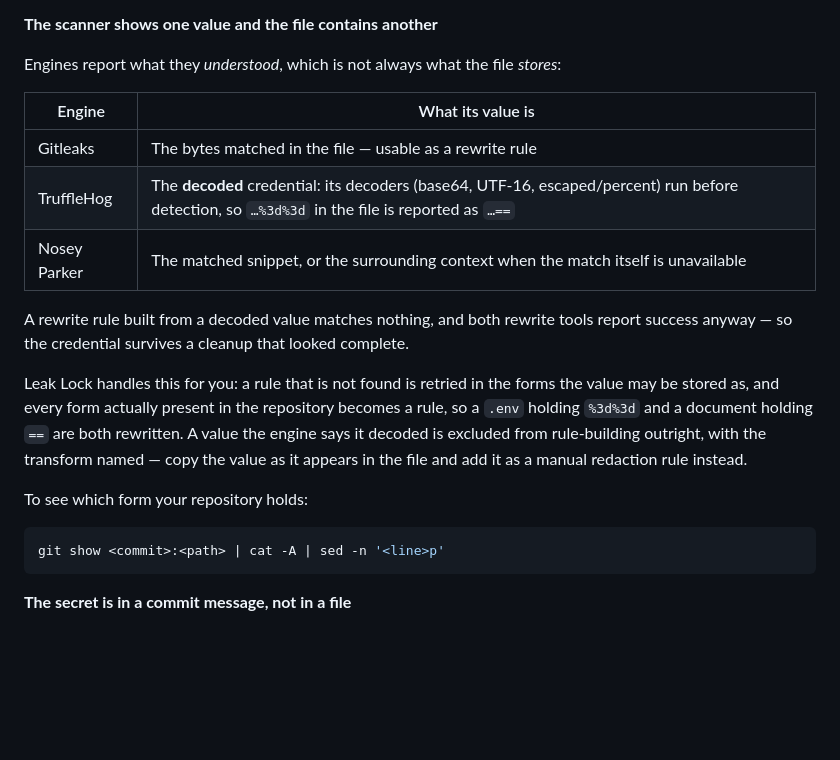
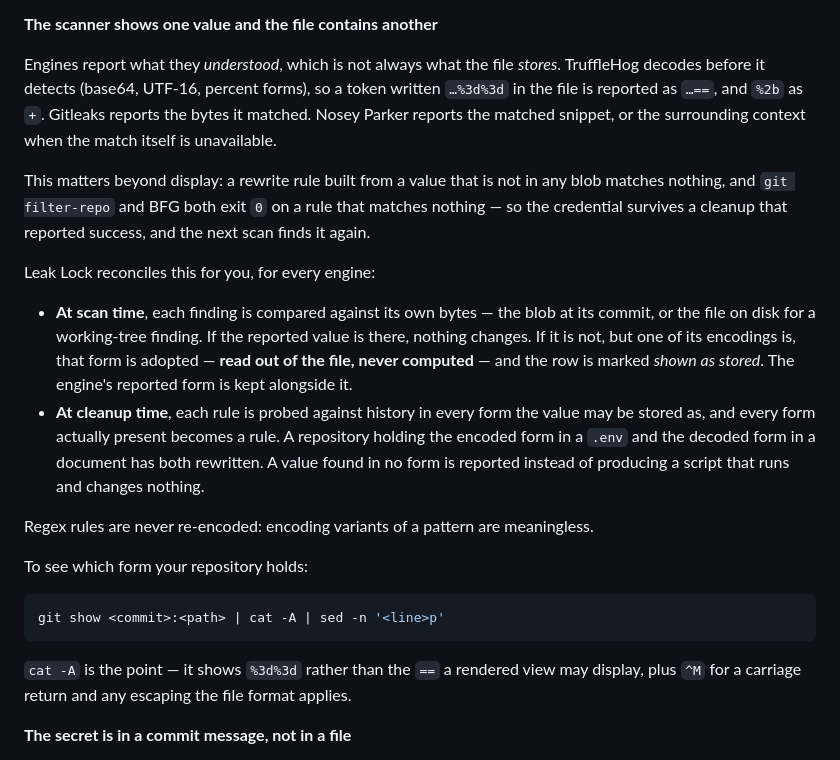
Before and after one commit to nikolareljin/leak-lock, a Markdown page: docs/USER_GUIDE.md, the part around the change. GitHub-like rendering; blank space fills up the shorter version.

Commit message:
docs: describe value reconciliation in the changelog, guide and API reference
The changelog entries described the earlier, gated version of the fix - only
findings an engine flagged as decoded - which is not what shipped. Corrected to
the behaviour that exists: every finding is compared against its own bytes, the
adopted form is read out of the file rather than computed, and the cleanup keeps
every stored form it finds.

````diff
--- a/docs/USER_GUIDE.md
+++ b/docs/USER_GUIDE.md
@@ -490,29 +490,40 @@ older build, scan the repository directly rather than its parent folder.
 
 **The scanner shows one value and the file contains another**
 
-Engines report what they *understood*, which is not always what the file *stores*:
+Engines report what they *understood*, which is not always what the file *stores*.
+TruffleHog decodes before it detects (base64, UTF-16, percent forms), so a token
+written `…%3d%3d` in the file is reported as `…==`, and `%2b` as `+`. Gitleaks
+reports the bytes it matched. Nosey Parker reports the matched snippet, or the
+surrounding context when the match itself is unavailable.
 
-| Engine | What its value is |
-|---|---|
-| Gitleaks | The bytes matched in the file — usable as a rewrite rule |
-| TruffleHog | The **decoded** credential: its decoders (base64, UTF-16, escaped/percent) run before detection, so `…%3d%3d` in the file is reported as `…==` |
-| Nosey Parker | The matched snippet, or the surrounding context when the match itself is unavailable |
+This matters beyond display: a rewrite rule built from a value that is not in any
+blob matches nothing, and `git filter-repo` and BFG both exit `0` on a rule that
+matches nothing — so the credential survives a cleanup that reported success, and
+the next scan finds it again.
 
-A rewrite rule built from a decoded value matches nothing, and both rewrite tools
-report success anyway — so the credential survives a cleanup that looked complete.
+Leak Lock reconciles this for you, for every engine:
 
-Leak Lock handles this for you: a rule that is not found is retried in the forms the
-value may be stored as, and every form actually present in the repository becomes a
-rule, so a `.env` holding `%3d%3d` and a document holding `==` are both rewritten. A
-value the engine says it decoded is excluded from rule-building outright, with the
-transform named — copy the value as it appears in the file and add it as a manual
-redaction rule instead.
+- **At scan time**, each finding is compared against its own bytes — the blob at its
+  commit, or the file on disk for a working-tree finding. If the reported value is
+  there, nothing changes. If it is not, but one of its encodings is, that form is
+  adopted — **read out of the file, never computed** — and the row is marked
+  *shown as stored*. The engine's reported form is kept alongside it.
+- **At cleanup time**, each rule is probed against history in every form the value
+  may be stored as, and every form actually present becomes a rule. A repository
+  holding the encoded form in a `.env` and the decoded form in a document has both
+  rewritten. A value found in no form is reported instead of producing a script that
+  runs and changes nothing.
+
+Regex rules are never re-encoded: encoding variants of a pattern are meaningless.
 
 To see which form your repository holds:
 
 ```bash
 git show <commit>:<path> | cat -A | sed -n '<line>p'
 ```
+
+`cat -A` is the point — it shows `%3d%3d` rather than the `==` a rendered view may
+display, plus `^M` for a carriage return and any escaping the file format applies.
 
 **The secret is in a commit message, not in a file**
 
````
Also changed, not shown: CHANGELOG.md (+2 -2 lines), docs/API_REFERENCE.md (+17 -0 lines).
